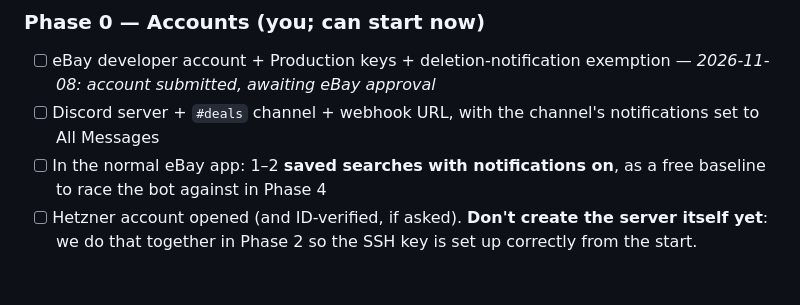
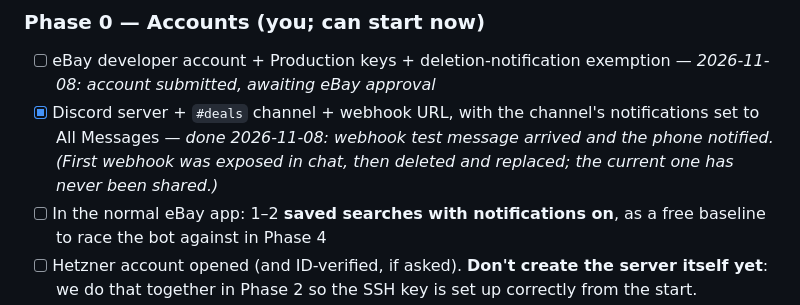
Before and after one commit to forstermax847-crypto/max, a Markdown page: vintage-monitor/PLAN.md, the part around the change. Rendered like a GitHub page; blank space fills up the shorter version.

Commit message:
Plan: mark Discord setup done and tested
Co-Authored-By: Claude Opus 5.5 <noreply@anthropic.com>
Claude-Session: https://claude.ai/code/session_019Rrx5fa9YhvSaXmhh5vNgN

```diff
--- a/vintage-monitor/PLAN.md
+++ b/vintage-monitor/PLAN.md
@@ -226,8 +226,10 @@ Each phase has a check that must pass before the next starts.
 ### Phase 0 — Accounts (you; can start now)
 - [ ] eBay developer account + Production keys + deletion-notification exemption
       — *2026-11-08: account submitted, awaiting eBay approval*
-- [ ] Discord server + `#deals` channel + webhook URL, with the channel's
-      notifications set to All Messages
+- [x] Discord server + `#deals` channel + webhook URL, with the channel's
+      notifications set to All Messages — *done 2026-11-08: webhook test
+      message arrived and the phone notified. (First webhook was exposed in
+      chat, then deleted and replaced; the current one has never been shared.)*
 - [ ] In the normal eBay app: 1–2 **saved searches with notifications on**,
       as a free baseline to race the bot against in Phase 4
 - [ ] Hetzner account opened (and ID-verified, if asked). **Don't
```
